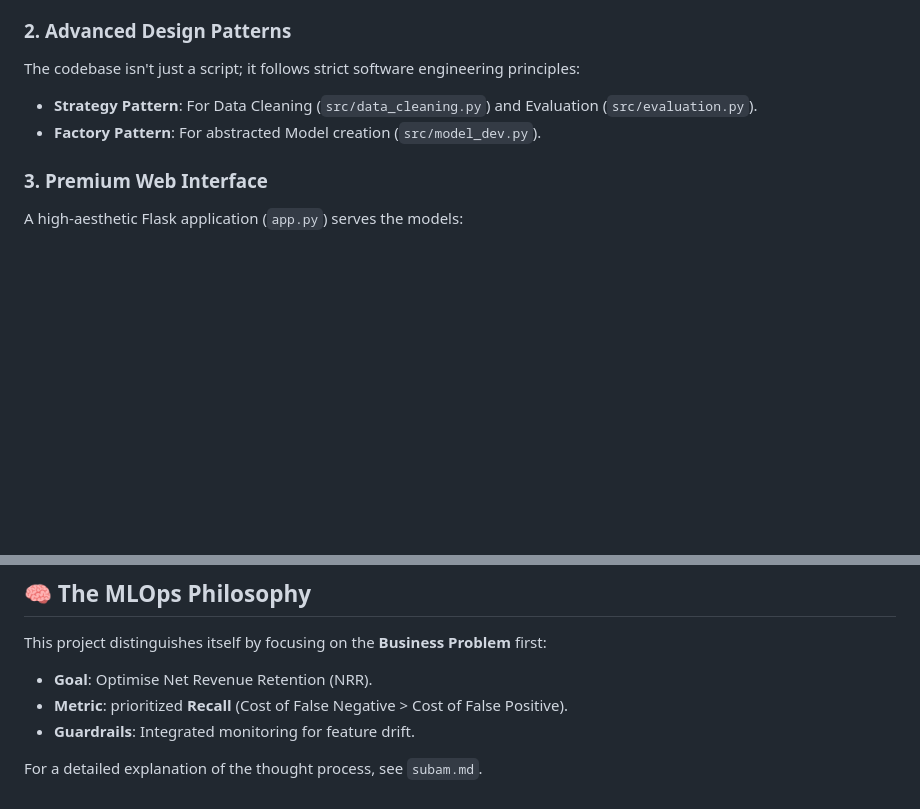
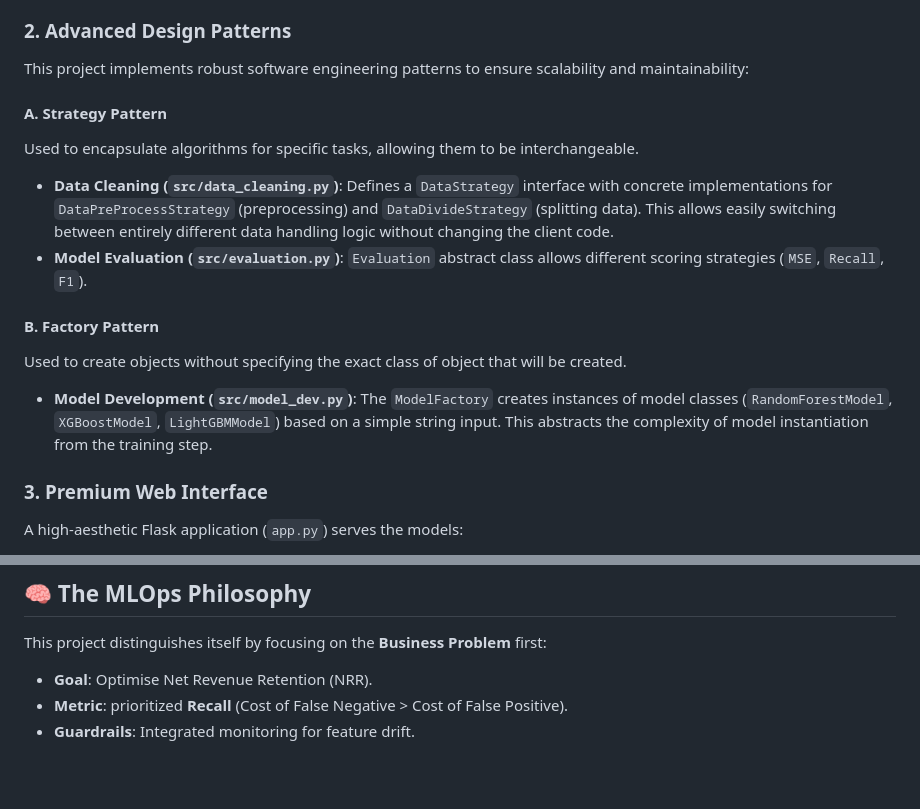
Before and after one commit to Subamprasad/Churn-Guard, a Markdown page: README.md, 2 parts joined by grey strips. GitHub-like rendering; blank space fills up the shorter version.

Commit message:
Docs: Update README with Design Patterns (Strategy & Factory)

```diff
--- a/README.md
+++ b/README.md
@@ -14,9 +14,16 @@ Built using **ZenML** to orchestrate reproducible workflows:
 - **Evaluation Step**: Focuses on **Recall** to minimize missed churners.
 
 ### 2. **Advanced Design Patterns**
-The codebase isn't just a script; it follows strict software engineering principles:
-- **Strategy Pattern**: For Data Cleaning (`src/data_cleaning.py`) and Evaluation (`src/evaluation.py`).
-- **Factory Pattern**: For abstracted Model creation (`src/model_dev.py`).
+This project implements robust software engineering patterns to ensure scalability and maintainability:
+
+#### **A. Strategy Pattern**
+Used to encapsulate algorithms for specific tasks, allowing them to be interchangeable.
+- **Data Cleaning (`src/data_cleaning.py`)**: Defines a `DataStrategy` interface with concrete implementations for `DataPreProcessStrategy` (preprocessing) and `DataDivideStrategy` (splitting data). This allows easily switching between entirely different data handling logic without changing the client code.
+- **Model Evaluation (`src/evaluation.py`)**: `Evaluation` abstract class allows different scoring strategies (`MSE`, `Recall`, `F1`).
+
+#### **B. Factory Pattern**
+Used to create objects without specifying the exact class of object that will be created.
+- **Model Development (`src/model_dev.py`)**: The `ModelFactory` creates instances of model classes (`RandomForestModel`, `XGBoostModel`, `LightGBMModel`) based on a simple string input. This abstracts the complexity of model instantiation from the training step.
 
 ### 3. **Premium Web Interface**
 A high-aesthetic Flask application (`app.py`) serves the models:
@@ -88,5 +95,3 @@ This project distinguishes itself by focusing on the **Business Problem** first:
 - **Goal**: Optimise Net Revenue Retention (NRR).
 - **Metric**: prioritized **Recall** (Cost of False Negative > Cost of False Positive).
 - **Guardrails**: Integrated monitoring for feature drift.
-
-For a detailed explanation of the thought process, see `subam.md`.
```
Also changed, not shown: other parts of README.md (+1 -1 lines).
